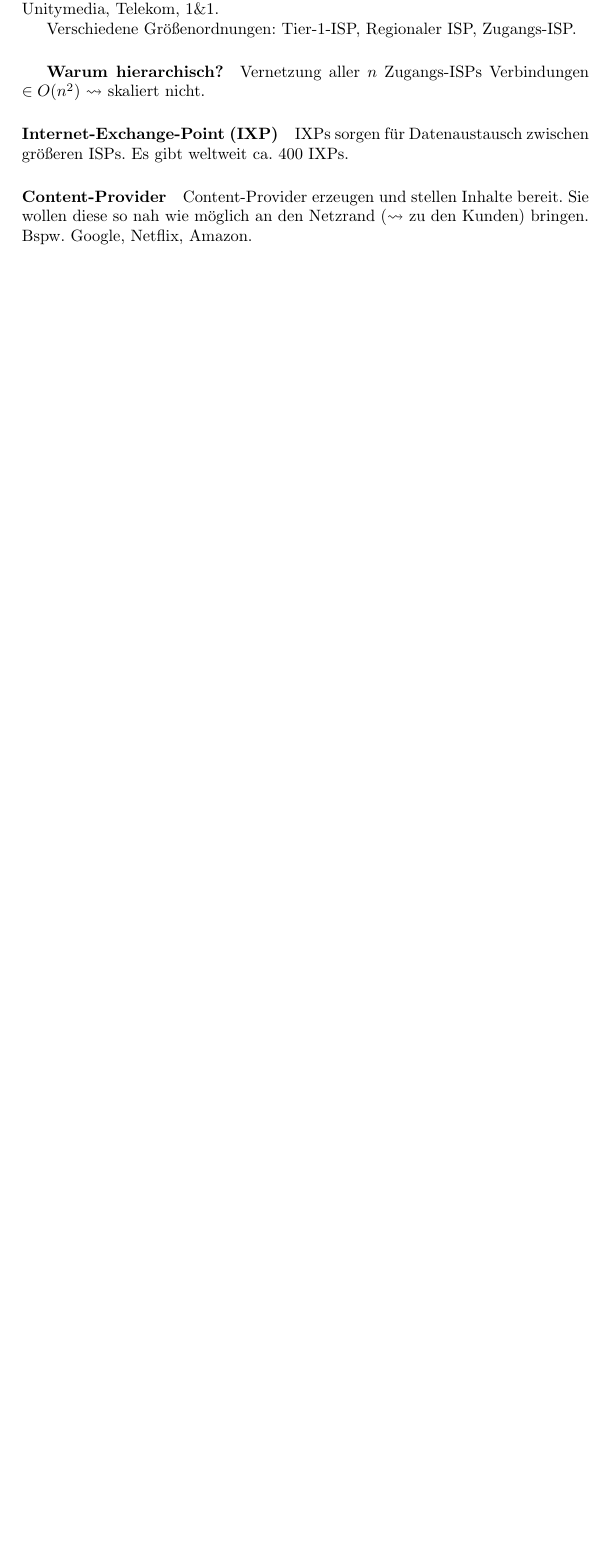
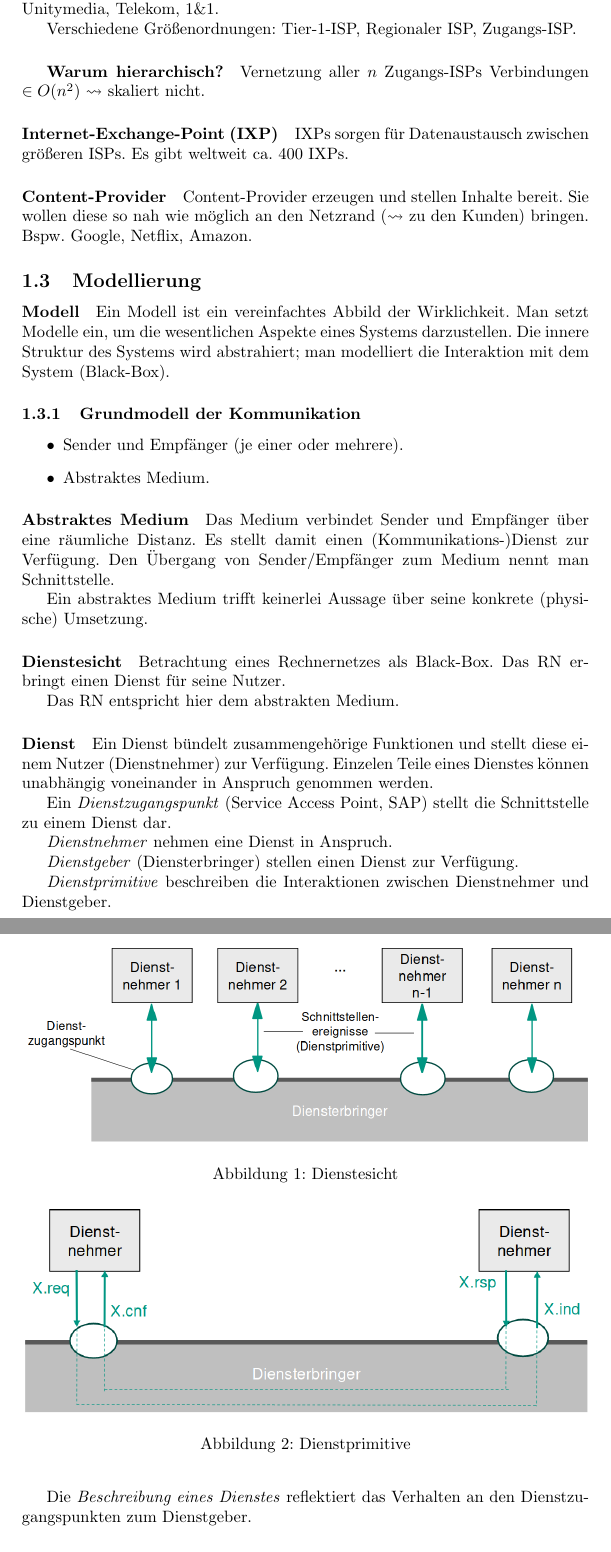
Before and after one commit to pbrinkmeier/cheatsheets, a LaTeX document (rn/rn.tex): part of page 4 of 4 before the commit and two parts of pages 4 and 5 of 6 after it, the two joined at a grey line, cut so that both start at the same text, the shorter picture padded with empty space. Compiled offline with pdfLaTeX.

Commit message:
Add service model

```diff
--- a/rn/rn.tex
+++ b/rn/rn.tex
@@ -5,6 +5,7 @@
 \usepackage[autostyle=true,german=quotes]{csquotes}
 \usepackage{amsmath}
 \usepackage{amssymb}
+\usepackage{graphicx}
 
 \author{Paul Brinkmeier}
 \title{Cheatsheet für Einführung in Rechnernetze}
@@ -93,3 +94,51 @@
 	Sie wollen diese so nah wie möglich an den Netzrand ($\leadsto$ zu den Kunden) bringen.
 	Bspw. Google, Netflix, Amazon.
 
+	\subsection{Modellierung}
+
+	\paragraph{Modell}
+
+	Ein Modell ist ein vereinfachtes Abbild der Wirklichkeit.
+	Man setzt Modelle ein, um die wesentlichen Aspekte eines Systems darzustellen.
+	Die innere Struktur des Systems wird abstrahiert; man modelliert die Interaktion mit dem System (Black-Box).
+
+	\subsubsection{Grundmodell der Kommunikation}
+
+	\begin{itemize}
+		\item Sender und Empfänger (je einer oder mehrere).
+		\item Abstraktes Medium.
+	\end{itemize}
+
+	\paragraph{Abstraktes Medium}
+
+	Das Medium verbindet Sender und Empfänger über eine räumliche Distanz.
+	Es stellt damit einen (Kommunikations-)Dienst zur Verfügung.
+	Den Übergang von Sender/Empfänger zum Medium nennt man Schnittstelle.
+
+	Ein abstraktes Medium trifft keinerlei Aussage über seine konkrete (physische) Umsetzung.
+
+	\paragraph{Dienstesicht}
+
+	Betrachtung eines Rechnernetzes als Black-Box.
+	Das RN erbringt einen Dienst für seine Nutzer.
+
+	Das RN entspricht hier dem abstrakten Medium.
+
+	\paragraph{Dienst}
+
+	Ein Dienst bündelt zusammengehörige Funktionen und stellt diese einem Nutzer (Dienstnehmer) zur Verfügung.
+	Einzelen Teile eines Dienstes können unabhängig voneinander in Anspruch genommen werden.
+
+	Ein \emph{Dienstzugangspunkt} (Service Access Point, SAP) stellt die Schnittstelle zu einem Dienst dar.
+
+	\emph{Dienstnehmer} nehmen eine Dienst in Anspruch.
+
+	\emph{Dienstgeber} (Diensterbringer) stellen einen Dienst zur Verfügung.
+
+	\emph{Dienstprimitive} beschreiben die Interaktionen zwischen Dienstnehmer und Dienstgeber.
+
+	Die \emph{Beschreibung eines Dienstes} reflektiert das Verhalten an den Dienstzugangspunkten zum Dienstgeber.
+
+	\begin{figure}
+		\includegraphics[width=\textwidth]{images/02-services.png}
+		\caption{Dienstesicht}
@@ -95,0 +156,3 @@
+	\begin{figure}
+		\includegraphics[width=\textwidth]{images/02-primitives.png}
+		\caption{Dienstprimitive}
```
Also changed, not shown: rn/images/02-http-example.png (added), rn/images/02-primitives.png (added), rn/images/02-services.png (added), rn/rn.tex (25 more changed lines).
